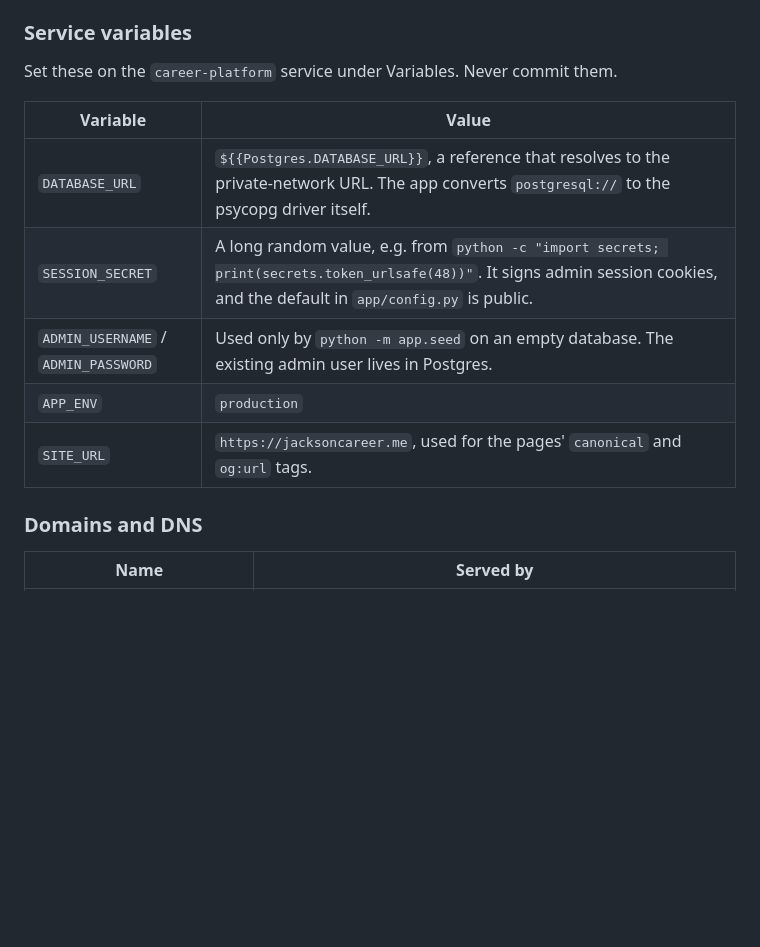
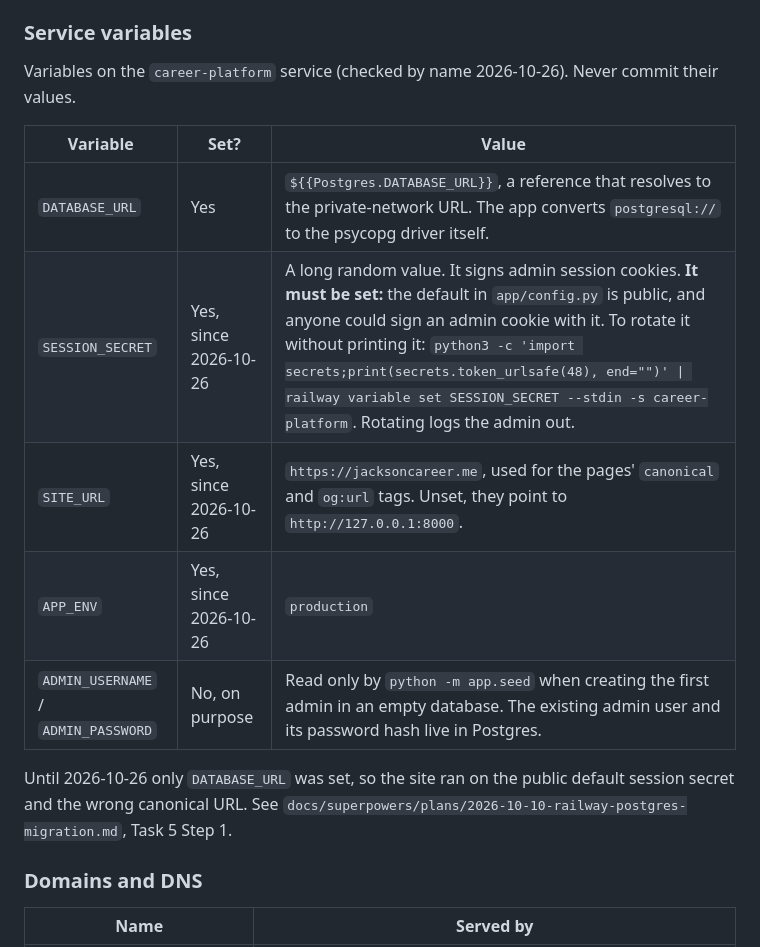
Before and after one commit to jacksonddorr-dev/career-platform, a Markdown page: README.md, the part around the change. GitHub-like rendering; blank space fills up the shorter version.

Commit message:
Document Railway variables as actually set; trim TASKS note
Co-Authored-By: Claude Opus 5.5 <noreply@anthropic.com>

```diff
--- a/README.md
+++ b/README.md
@@ -74,15 +74,17 @@ Railway has deprecated `railway.json` ("config as code") in favour of
 
 ### Service variables
 
-Set these on the `career-platform` service under Variables. Never commit them.
+Variables on the `career-platform` service (checked by name 2026-10-26). Never commit their values.
 
-| Variable | Value |
-|---|---|
-| `DATABASE_URL` | `${{Postgres.DATABASE_URL}}`, a reference that resolves to the private-network URL. The app converts `postgresql://` to the psycopg driver itself. |
-| `SESSION_SECRET` | A long random value, e.g. from `python -c "import secrets; print(secrets.token_urlsafe(48))"`. It signs admin session cookies, and the default in `app/config.py` is public. |
-| `ADMIN_USERNAME` / `ADMIN_PASSWORD` | Used only by `python -m app.seed` on an empty database. The existing admin user lives in Postgres. |
-| `APP_ENV` | `production` |
-| `SITE_URL` | `https://jacksoncareer.me`, used for the pages' `canonical` and `og:url` tags. |
+| Variable | Set? | Value |
+|---|---|---|
+| `DATABASE_URL` | Yes | `${{Postgres.DATABASE_URL}}`, a reference that resolves to the private-network URL. The app converts `postgresql://` to the psycopg driver itself. |
+| `SESSION_SECRET` | Yes, since 2026-10-26 | A long random value. It signs admin session cookies. **It must be set:** the default in `app/config.py` is public, and anyone could sign an admin cookie with it. To rotate it without printing it: `python3 -c 'import secrets;print(secrets.token_urlsafe(48), end="")' \| railway variable set SESSION_SECRET --stdin -s career-platform`. Rotating logs the admin out. |
+| `SITE_URL` | Yes, since 2026-10-26 | `https://jacksoncareer.me`, used for the pages' `canonical` and `og:url` tags. Unset, they point to `http://127.0.0.1:8000`. |
+| `APP_ENV` | Yes, since 2026-10-26 | `production` |
+| `ADMIN_USERNAME` / `ADMIN_PASSWORD` | No, on purpose | Read only by `python -m app.seed` when creating the first admin in an empty database. The existing admin user and its password hash live in Postgres. |
+
+Until 2026-10-26 only `DATABASE_URL` was set, so the site ran on the public default session secret and the wrong canonical URL. See `docs/superpowers/plans/2026-10-10-railway-postgres-migration.md`, Task 5 Step 1.
 
 ### Domains and DNS
 
```
Also changed, not shown: TASKS.md (+0 -4 lines).
